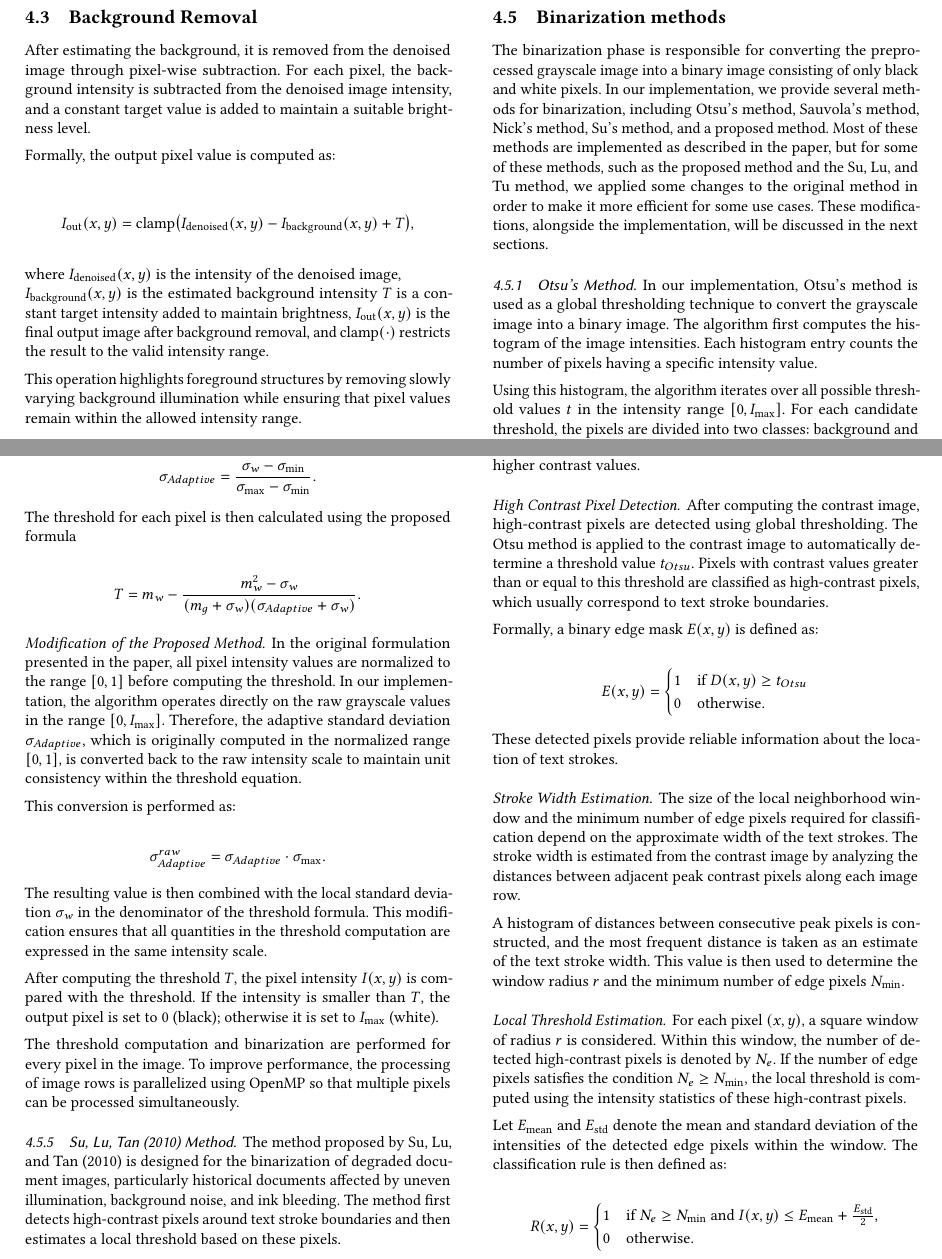
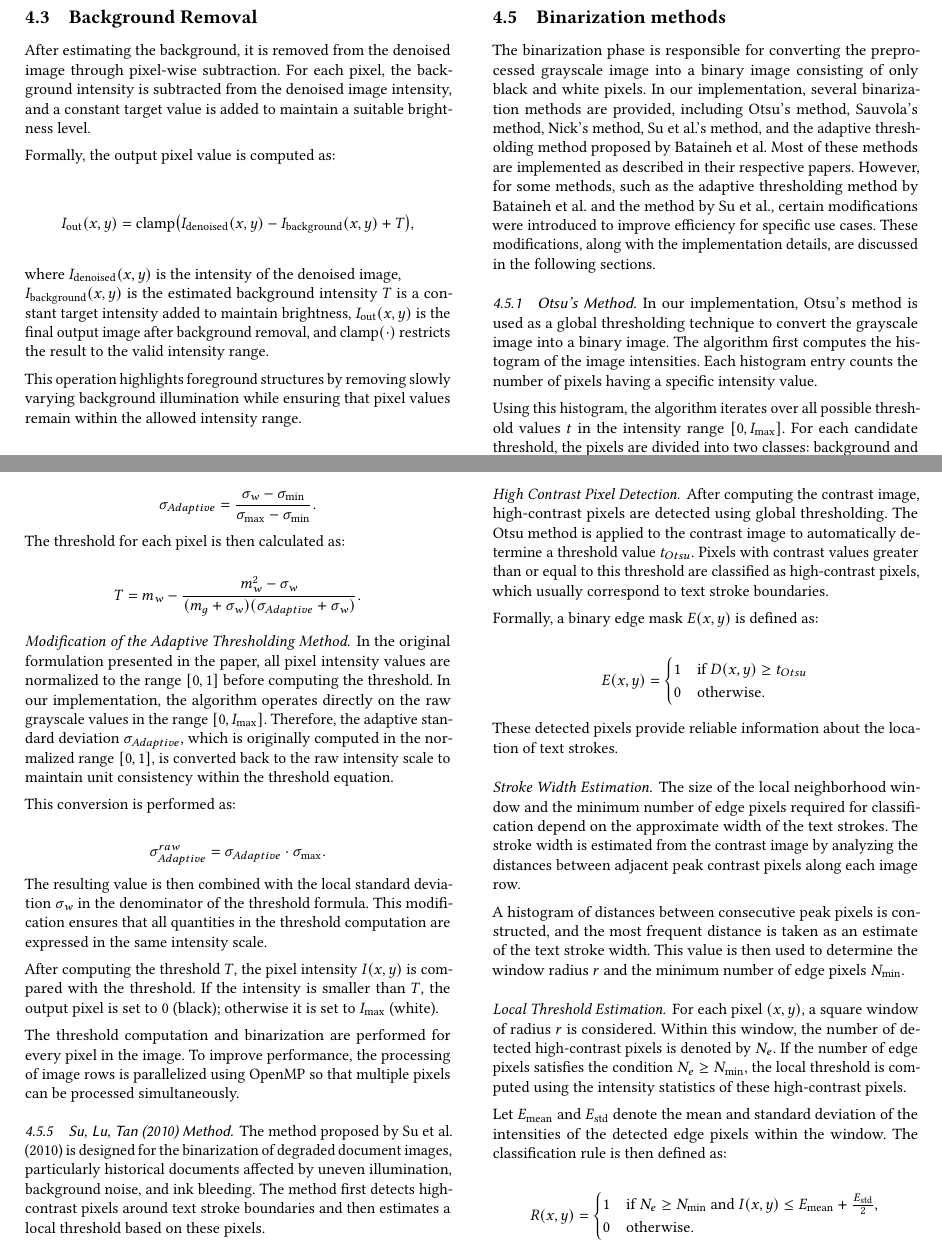
Before and after one commit to Aghiadkh-DE/Algorithm-Engineering, a LaTeX paper (paper/main.tex, which reads paper/sections/implementedBinzMethod.tex): two parts of pages 4 and 6 of 9, joined at a grey line, cut so that both start at the same text. Compiled offline with pdfLaTeX.

Commit message:
Fix section titles and enhance descriptions in implementation and system architecture documentation

```diff
--- a/paper/sections/implementedBinzMethod.tex
+++ b/paper/sections/implementedBinzMethod.tex
@@ -112,7 +112,7 @@ In addition to the standard contrast stretching method, we also implement a perc
 
 \subsection{Binarization methods}
 
-The binarization phase is responsible for converting the preprocessed grayscale image into a binary image consisting of only black and white pixels. In our implementation, we provide several methods for binarization, including Otsu's method, Sauvola's method, Nick's method, Su's method, and a proposed method. Most of these methods are implemented as described in the paper, but for some of these methods, such as the proposed method and the Su, Lu, and Tu method, we applied some changes to the original method in order to make it more efficient for some use cases. These modifications, alongside the implementation, will be discussed in the next sections.
+The binarization phase is responsible for converting the preprocessed grayscale image into a binary image consisting of only black and white pixels. In our implementation, several binarization methods are provided, including Otsu's method, Sauvola's method, Nick's method, Su et al.'s method, and the adaptive thresholding method proposed by Bataineh et al. Most of these methods are implemented as described in their respective papers. However, for some methods, such as the adaptive thresholding method by Bataineh et al. and the method by Su et al., certain modifications were introduced to improve efficiency for specific use cases. These modifications, along with the implementation details, are discussed in the following sections.
 
 \subsubsection{Otsu's Method}
 In our implementation, Otsu's method is used as a global thresholding
@@ -280,5 +280,5 @@ pixel in the image. To improve performance, this step is parallelized
 using OpenMP so that multiple image rows can be processed
 simultaneously.
 
-\subsubsection{Proposed Method}
+\subsubsection{Adaptive Thresholding Method by Bataineh et al}
 
@@ -332,8 +332,7 @@ Using these values, the adaptive standard deviation is computed as:
 {\sigma_{\max} - \sigma_{\min}}.
 \]
 
-The threshold for each pixel is then calculated using the proposed
-formula
+The threshold for each pixel is then calculated as:
 
 \[
 T = m_w -
@@ -341,7 +340,7 @@ T = m_w -
 {(m_g + \sigma_w)(\sigma_{Adaptive} + \sigma_w)}.
 \]
 
-\paragraph{Modification of the Proposed Method}
+\paragraph{Modification of the Adaptive Thresholding Method}
 
 In the original formulation presented in the paper, all pixel
 intensity values are normalized to the range $[0,1]$ before computing
@@ -376,7 +375,7 @@ processed simultaneously.
 
 \subsubsection{Su, Lu, Tan (2010) Method}
 
-The method proposed by Su, Lu, and Tan (2010) is designed for the
+The method proposed by Su et al. (2010) is designed for the
 binarization of degraded document images, particularly historical
 documents affected by uneven illumination, background noise, and
 ink bleeding. The method first detects high-contrast pixels around
```
Also changed, not shown: paper/sections/systemarchitecture.tex (+3 -3 lines), paper/main.pdf, paper/sections/implementedBinzMethod.tex (4 more changed lines).
